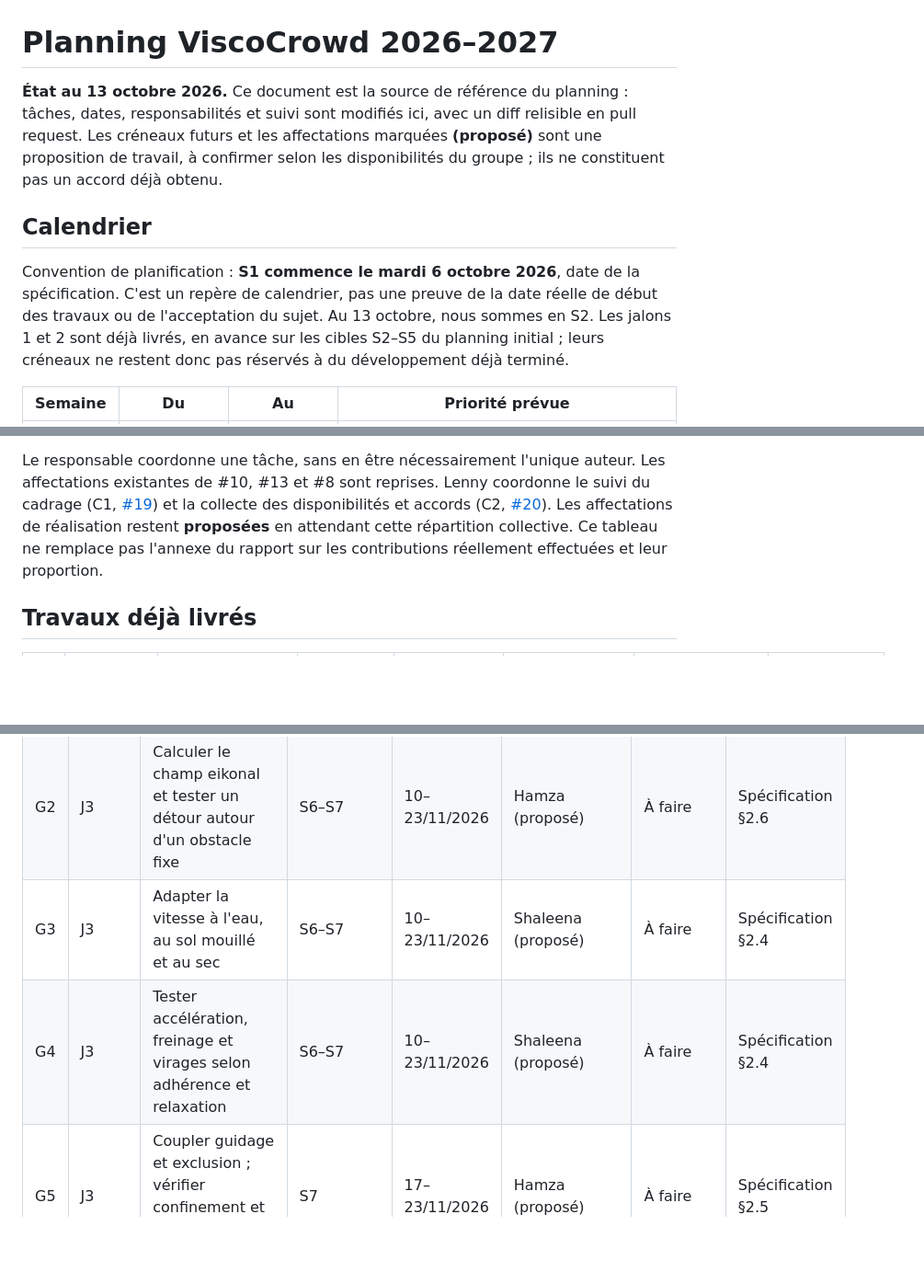
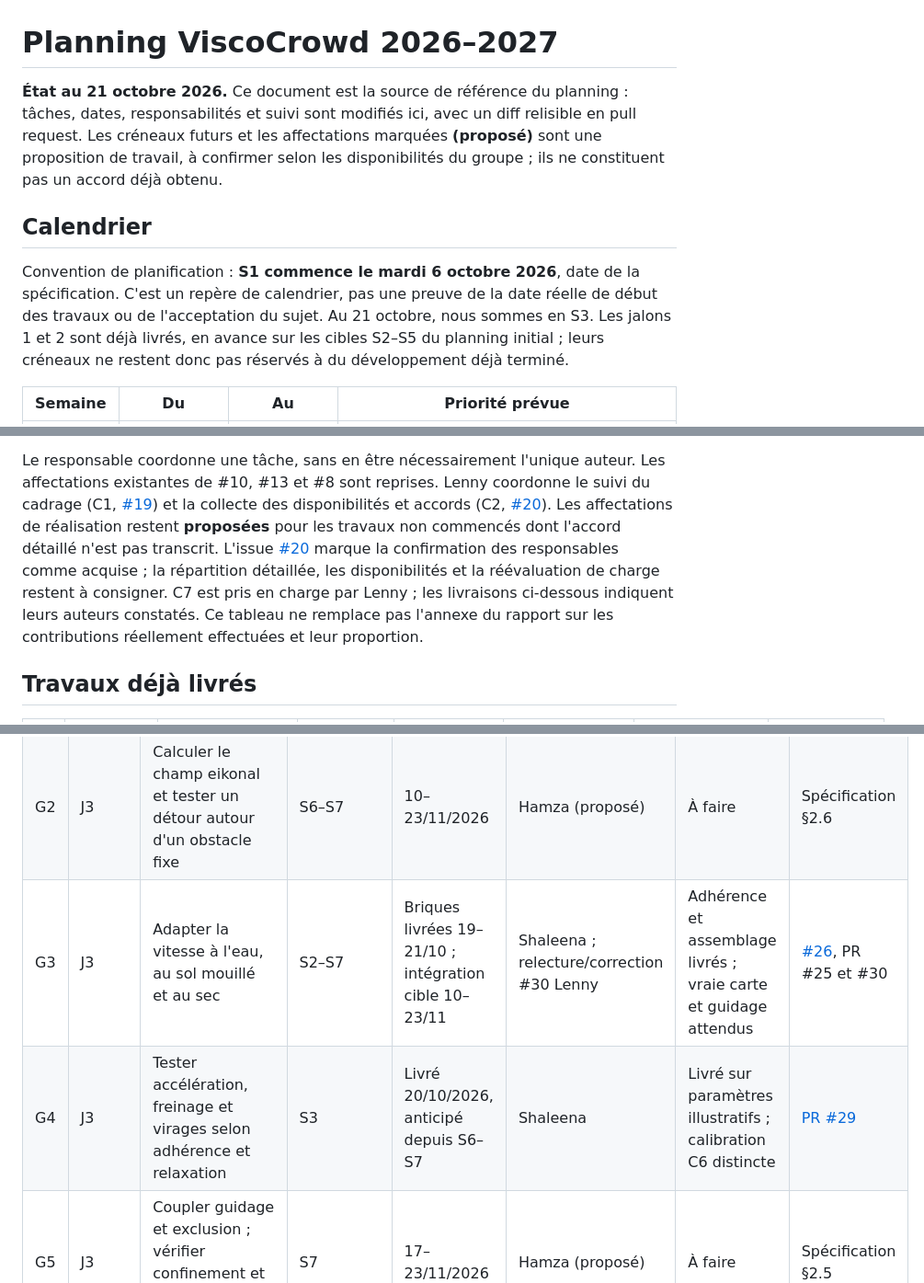
Before and after one commit to ViscoCrowd/ViscoCrowd-simulation, a Markdown page: docs/planning/README.md, 3 parts joined by grey strips. Shown at 92% size. GitHub-like rendering; blank space fills up the shorter version.

```diff
--- a/docs/planning/README.md
+++ b/docs/planning/README.md
@@ -1,6 +1,6 @@
 # Planning ViscoCrowd 2026–2027
 
-**État au 13 octobre 2026.** Ce document est la source de référence du planning : tâches,
+**État au 21 octobre 2026.** Ce document est la source de référence du planning : tâches,
 dates, responsabilités et suivi sont modifiés ici, avec un diff relisible en pull request.
 Les créneaux futurs et les affectations marquées **(proposé)** sont une proposition de travail,
 à confirmer selon les disponibilités du groupe ; ils ne constituent pas un accord déjà obtenu.
@@ -9,7 +9,7 @@ Les créneaux futurs et les affectations marquées **(proposé)** sont une propo
 
 Convention de planification : **S1 commence le mardi 6 octobre 2026**, date de la spécification.
 C'est un repère de calendrier, pas une preuve de la date réelle de début des travaux ou de
-l'acceptation du sujet. Au 13 octobre, nous sommes en S2. Les jalons 1 et 2 sont déjà livrés,
+l'acceptation du sujet. Au 21 octobre, nous sommes en S3. Les jalons 1 et 2 sont déjà livrés,
 en avance sur les cibles S2–S5 du planning initial ; leurs créneaux ne restent donc pas réservés
 à du développement déjà terminé.
 
@@ -59,7 +60,10 @@ Les dates des tâches futures sont des cibles, celles des livraisons sont indiqu
 Le responsable coordonne une tâche, sans en être nécessairement l'unique auteur. Les
 affectations existantes de #10, #13 et #8 sont reprises. Lenny coordonne le suivi du cadrage
 (C1, [#19]) et la collecte des disponibilités et accords (C2, [#20]). Les affectations de réalisation
-restent **proposées** en attendant cette répartition collective. Ce tableau ne remplace pas
+restent **proposées** pour les travaux non commencés dont l'accord détaillé n'est pas transcrit.
+L'issue [#20] marque la confirmation des responsables comme acquise ; la répartition détaillée,
+les disponibilités et la réévaluation de charge restent à consigner. C7 est pris en charge par
+Lenny ; les livraisons ci-dessous indiquent leurs auteurs constatés. Ce tableau ne remplace pas
 l'annexe du rapport sur les contributions réellement effectuées et leur proportion.
 
 ## Travaux déjà livrés
@@ -100,8 +105,8 @@ mesures de densité, de l'étalonnage E0, de la maîtrise du biais #10 et de la
 |---|---|---|---|---|---|---|---|
 | G1 | J3 | Guider un agent dans un couloir sec vers une sortie ; vérifier direction et arrivée | S6 | 10–16/11/2026 | Hamza (proposé) | À faire après les prérequis | Spécification §2.3 |
 | G2 | J3 | Calculer le champ eikonal et tester un détour autour d'un obstacle fixe | S6–S7 | 10–23/11/2026 | Hamza (proposé) | À faire | Spécification §2.6 |
-| G3 | J3 | Adapter la vitesse à l'eau, au sol mouillé et au sec | S6–S7 | 10–23/11/2026 | Shaleena (proposé) | À faire | Spécification §2.4 |
-| G4 | J3 | Tester accélération, freinage et virages selon adhérence et relaxation | S6–S7 | 10–23/11/2026 | Shaleena (proposé) | À faire | Spécification §2.4 |
+| G3 | J3 | Adapter la vitesse à l'eau, au sol mouillé et au sec | S2–S7 | Briques livrées 19–21/10 ; intégration cible 10–23/11 | Shaleena ; relecture/correction #30 Lenny | Adhérence et assemblage livrés ; vraie carte et guidage attendus | [#26], PR #25 et #30 |
+| G4 | J3 | Tester accélération, freinage et virages selon adhérence et relaxation | S3 | Livré 20/10/2026, anticipé depuis S6–S7 | Shaleena | Livré sur paramètres illustratifs ; calibration C6 distincte | [PR #29](https://github.com/ViscoCrowd/ViscoCrowd-simulation/pull/29) |
 | G5 | J3 | Coupler guidage et exclusion ; vérifier confinement et contacts en groupe | S7 | 17–23/11/2026 | Hamza (proposé) | À faire | Spécification §2.5 |
 | P1 | J4 | Construire bassin, rebords, échelles, plage et sortie selon C6 | S8 | 24–30/11/2026 | À attribuer avant S8 | À faire | Spécification §1 |
 | P2 | J4 | Définir les transitions entre zones | S8–S9 | 24/11–07/12/2026 | À attribuer avant S8 | À faire | Spécification §2.7 |
```
Also changed, not shown: other parts of docs/planning/README.md (+16 -12 lines), README.md (+11 -5 lines), docs/journal-decisions.md (+32 -11 lines).
